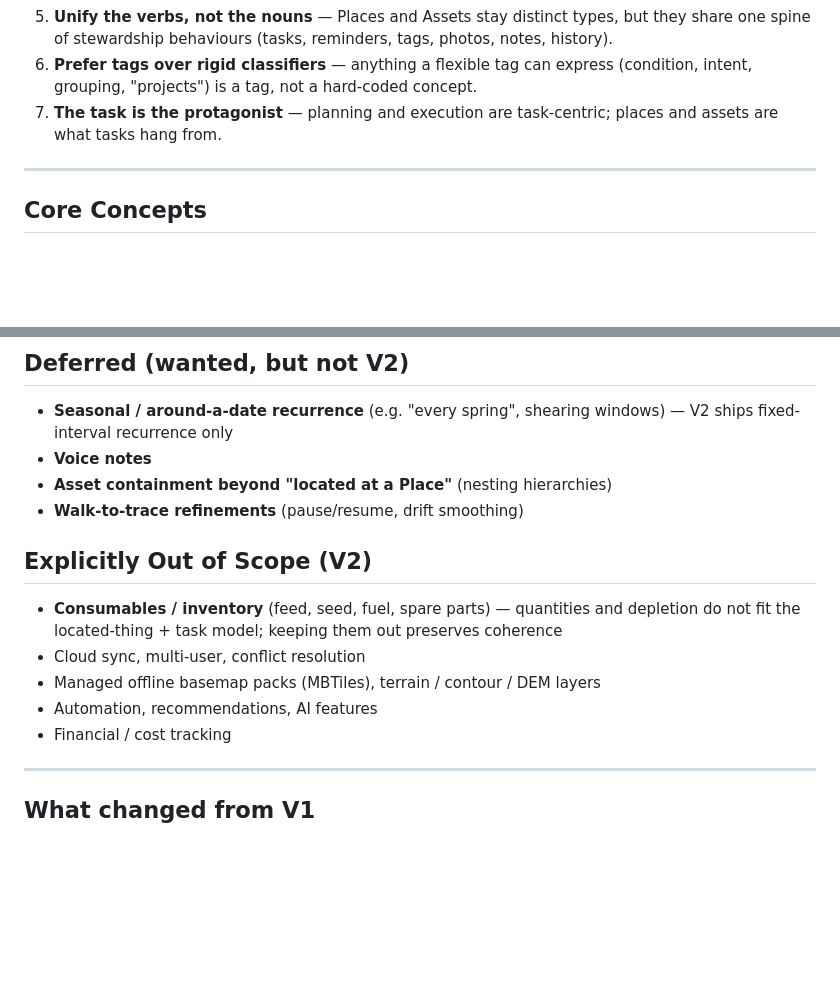
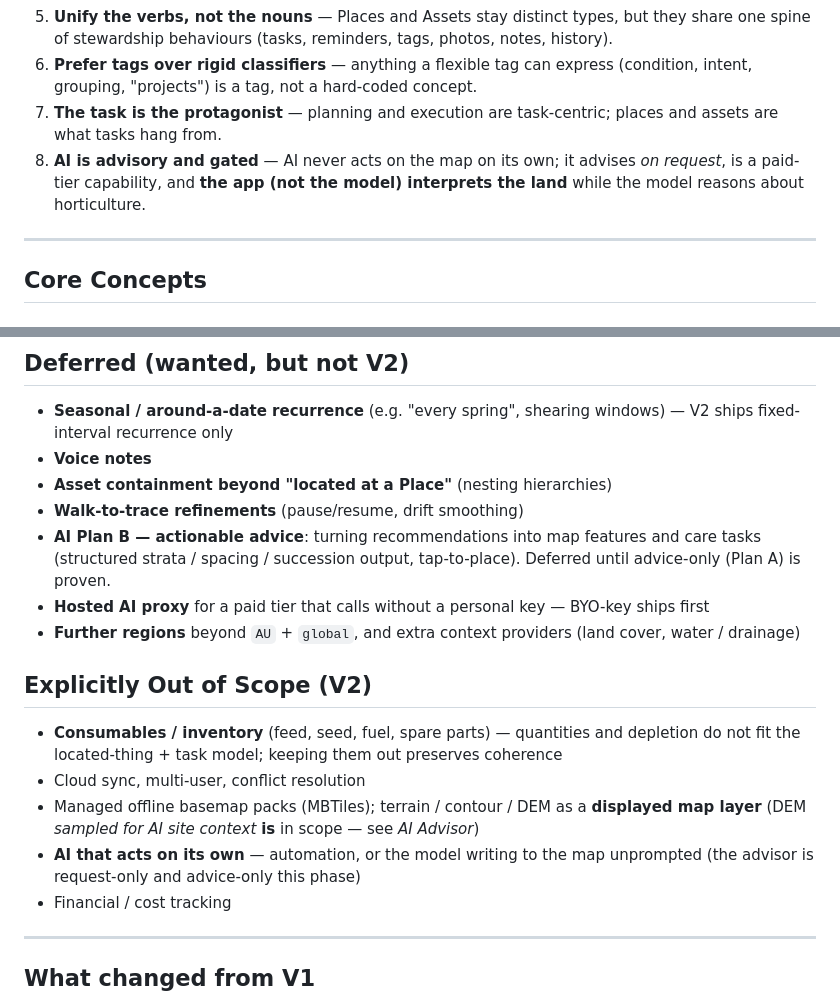
Before and after one commit to krisrogers/Landmark, a Markdown page: SCOPE.md, 2 parts joined by grey strips. Rendered like a GitHub page; blank space fills up the shorter version.

```diff
--- a/SCOPE.md
+++ b/SCOPE.md
@@ -33,6 +33,9 @@ matters, and never rely on memory for what you saw or what still needs doing.*
    intent, grouping, "projects") is a tag, not a hard-coded concept.
 7. **The task is the protagonist** — planning and execution are task-centric; places and
    assets are what tasks hang from.
+8. **AI is advisory and gated** — AI never acts on the map on its own; it advises *on request*,
+   is a paid-tier capability, and **the app (not the model) interprets the land** while the model
+   reasons about horticulture.
 
 ---
 
@@ -174,14 +259,22 @@ Fast capture remains a priority.
 - **Voice notes**
 - **Asset containment beyond "located at a Place"** (nesting hierarchies)
 - **Walk-to-trace refinements** (pause/resume, drift smoothing)
+- **AI Plan B — actionable advice**: turning recommendations into map features and care tasks
+  (structured strata / spacing / succession output, tap-to-place). Deferred until advice-only
+  (Plan A) is proven.
+- **Hosted AI proxy** for a paid tier that calls without a personal key — BYO-key ships first
+- **Further regions** beyond `AU` + `global`, and extra context providers (land cover, water /
+  drainage)
 
 ## Explicitly Out of Scope (V2)
 
 - **Consumables / inventory** (feed, seed, fuel, spare parts) — quantities and depletion do not
   fit the located-thing + task model; keeping them out preserves coherence
 - Cloud sync, multi-user, conflict resolution
-- Managed offline basemap packs (MBTiles), terrain / contour / DEM layers
-- Automation, recommendations, AI features
+- Managed offline basemap packs (MBTiles); terrain / contour / DEM as a **displayed map layer**
+  (DEM *sampled for AI site context* **is** in scope — see *AI Advisor*)
+- **AI that acts on its own** — automation, or the model writing to the map unprompted (the advisor
+  is request-only and advice-only this phase)
 - Financial / cost tracking
 
 ---
```
Also changed, not shown: other parts of SCOPE.md (+82 -0 lines).
